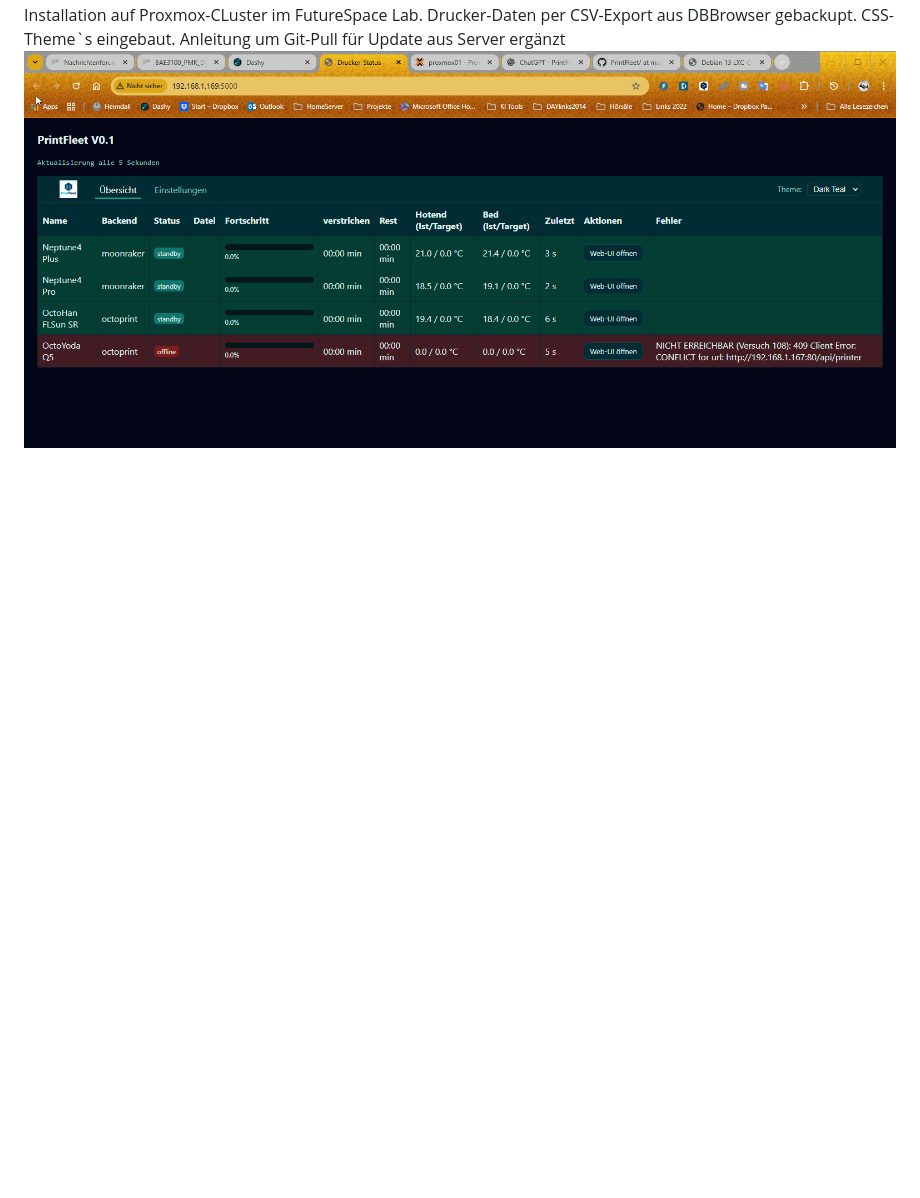
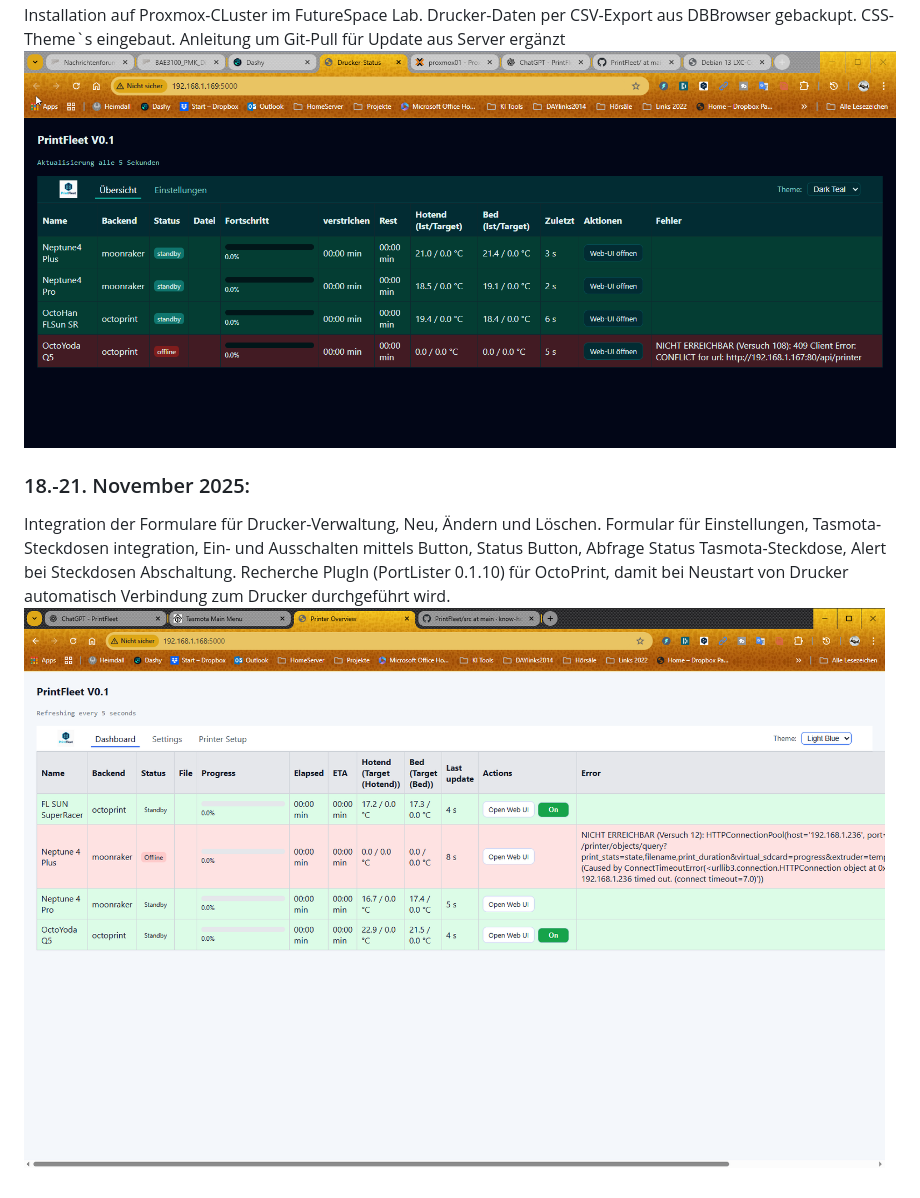
Before and after one commit to know-how-schmiede/PrintFleet, a Markdown page: DevTimeLine.md, the part around the change. GitHub-like rendering; pictures changed too: images/Screen_DashBoard_V2.png (added); blank space fills up the shorter version.

Commit message:
Ergänzung DevTimeLine.md

```diff
--- a/DevTimeLine.md
+++ b/DevTimeLine.md
@@ -11,3 +11,9 @@ Migration von Konfig-File auf SQLite-Datenbank Lösung. Verwaltung der Datenbank
 Installation auf Proxmox-CLuster im FutureSpace Lab. Drucker-Daten per CSV-Export aus DBBrowser gebackupt.
 CSS-Theme`s eingebaut. Anleitung um Git-Pull für Update aus Server ergänzt
 ![Drucker-Status V1](images/Screen_DashBoard_V1.png)
+
+### 18.-21. November 2025:
+Integration der Formulare für Drucker-Verwaltung, Neu, Ändern und Löschen.
+Formular für Einstellungen, Tasmota-Steckdosen integration, Ein- und Ausschalten mittels Button, Status Button, Abfrage Status Tasmota-Steckdose, Alert bei Steckdosen Abschaltung.
+Recherche PlugIn (PortLister 0.1.10) für OctoPrint, damit bei Neustart von Drucker automatisch Verbindung zum Drucker durchgeführt wird.
+![Drucker-Status V2](images/Screen_DashBoard_V2.png)
```
